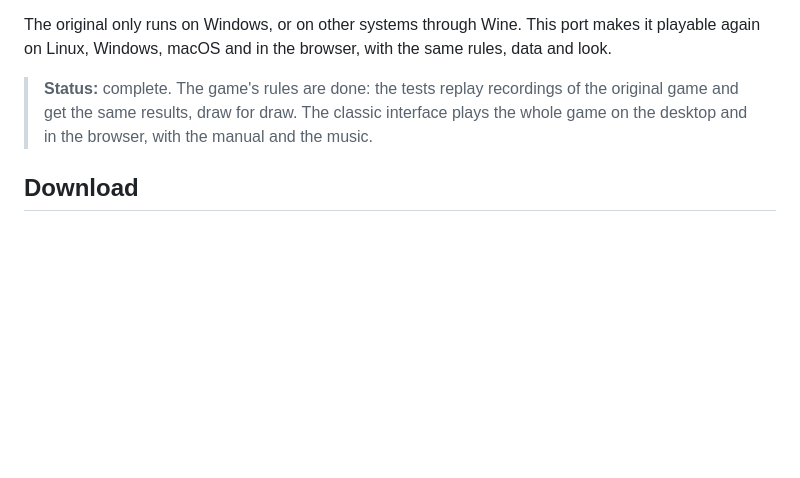
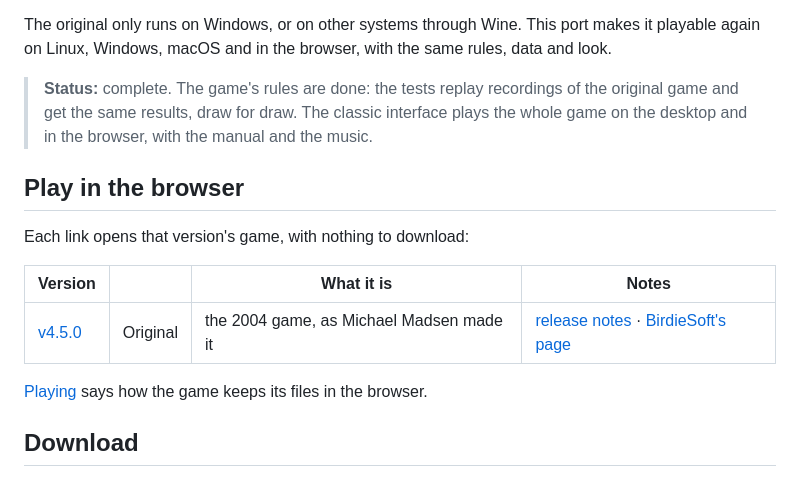
Before and after one commit to jsperandio/pokemon-simulator, a Markdown page: README.md, the part around the change. GitHub-like rendering; blank space fills up the shorter version.

Commit message:
docs: link the game on github pages

```diff
--- a/README.md
+++ b/README.md
@@ -9,6 +9,16 @@ A faithful, cross-platform port of **POKéMON Simulator V4.5** to [Go](https://g
 The original only runs on Windows, or on other systems through Wine. This port makes it playable again on Linux, Windows, macOS and in the browser, with the same rules, data and look.
 
 > **Status:** complete. The game's rules are done: the tests replay recordings of the original game and get the same results, draw for draw. The classic interface plays the whole game on the desktop and in the browser, with the manual and the music.
+
+## Play in the browser
+
+Each link opens that version's game, with nothing to download:
+
+| Version | | What it is | Notes |
+|---|---|---|---|
+| [v4.5.0](https://jsperandio.github.io/pokemon-simulator-web/v4.5.0/) | Original | the 2004 game, as Michael Madsen made it | [release notes](https://github.com/jsperandio/pokemon-simulator/releases/tag/v4.5.0) · [BirdieSoft's page](https://birdiesoft.dk/software.php?id=2) |
+
+[Playing](#playing) says how the game keeps its files in the browser.
 
 ## Download
 
```
